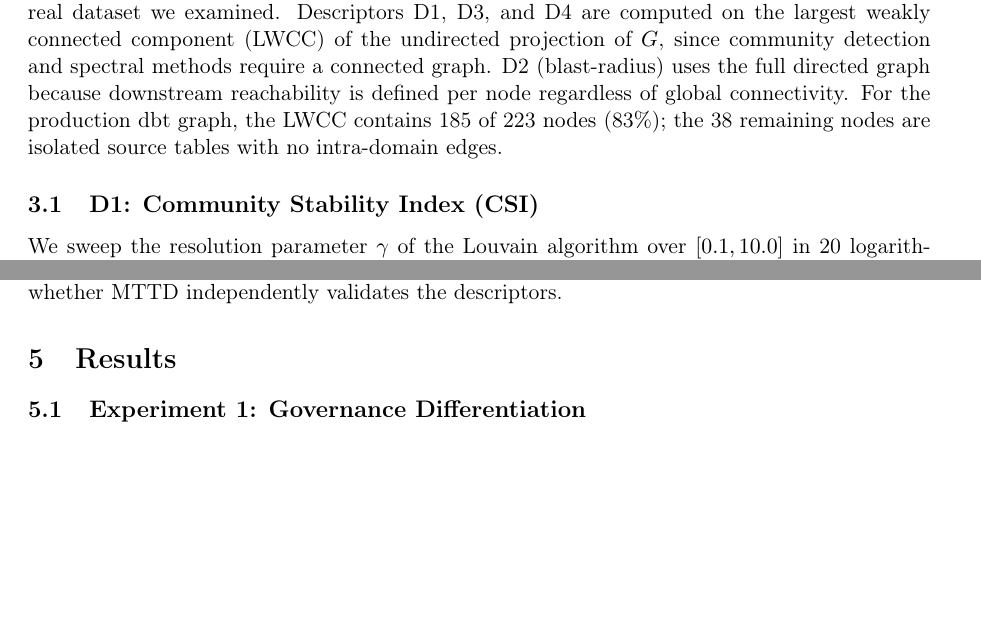
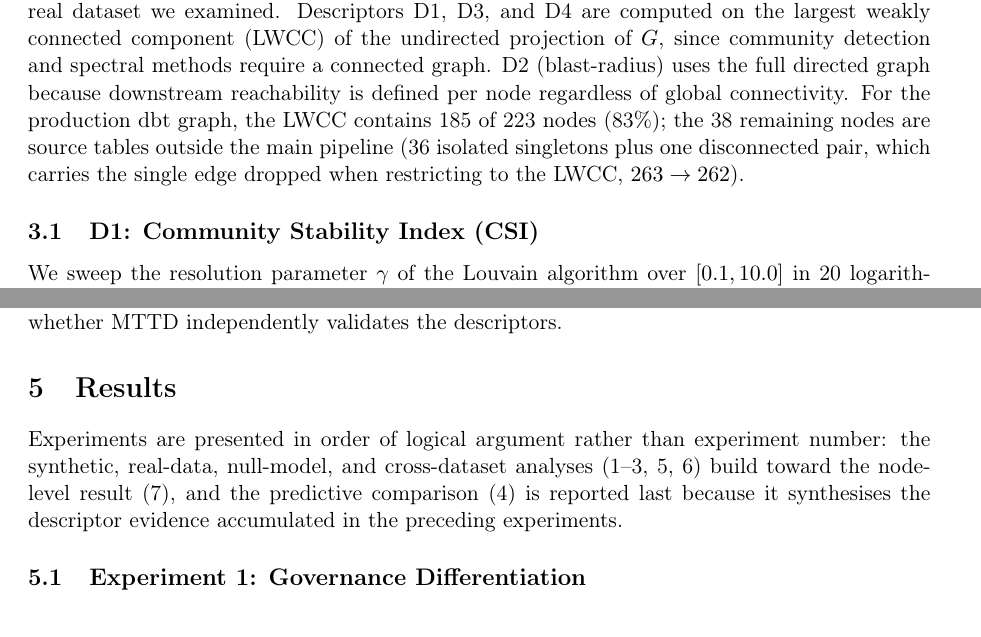
Before and after one commit to mhdk1602/multiscale-governance-descriptors, a LaTeX paper (paper/preprint.tex): two parts of pages 4 and 8 of 23, joined at a grey line, cut so that both start at the same text, the shorter picture padded with empty space. Compiled offline with pdfLaTeX.

Commit message:
fix: resolve content inconsistencies in the preprints (adjudication)
preprint.tex:
- PCA caption said '27 graphs with complete descriptor coverage' while the
  body and the descriptor matrix use all 32 graphs; align the caption to 32
  (cycle rank/N is defined for every graph; no graphs were dropped).
- add a one-line note that experiments are ordered by logical argument, not
  by experiment number (non-monotonic numbering otherwise reads as an error).
- clarify the single dropped edge (263->262) accompanies the 36 isolated
  singletons plus one disconnected pair outside the LWCC.
pivot_c/preprint.tex:
- 'across all 106 snapshot transitions' -> '104 transitions' (106 snapshots
  give 50+54=104 intra-project transitions).
- correct the second-largest Mattermost event label to the actual commit
  ('updates to handle 15 digits', snapshot 3) rather than the licensee-details
  commit (snapshot 2). Magnitudes and dates unchanged.

```diff
--- a/paper/preprint.tex
+++ b/paper/preprint.tex
@@ -277,8 +277,10 @@ $G$, since community detection and spectral methods require a connected
 graph. D2 (blast-radius) uses the full directed graph because
 downstream reachability is defined per node regardless of global
 connectivity. For the production dbt graph, the LWCC contains 185 of
-223 nodes (83\%); the 38 remaining nodes are isolated source tables
-with no intra-domain edges.
+223 nodes (83\%); the 38 remaining nodes are source tables outside the
+main pipeline (36 isolated singletons plus one disconnected pair, which
+carries the single edge dropped when restricting to the LWCC, $263 \to
+262$).
 
 \subsection{D1: Community Stability Index (CSI)}
 
@@ -548,6 +550,13 @@ descriptors.
 
 \section{Results}
 
+Experiments are presented in order of logical argument rather than
+experiment number: the synthetic, real-data, null-model, and
+cross-dataset analyses (1--3, 5, 6) build toward the node-level result
+(7), and the predictive comparison (4) is reported last because it
+synthesises the descriptor evidence accumulated in the preceding
+experiments.
+
 \subsection{Experiment 1: Governance Differentiation}
 
 \begin{table}[htb]
```
Also changed, not shown: paper/pivot_c/preprint.tex (+3 -3 lines), paper/pivot_c/preprint.pdf, paper/preprint.pdf, paper/preprint.tex (5 more changed lines).
